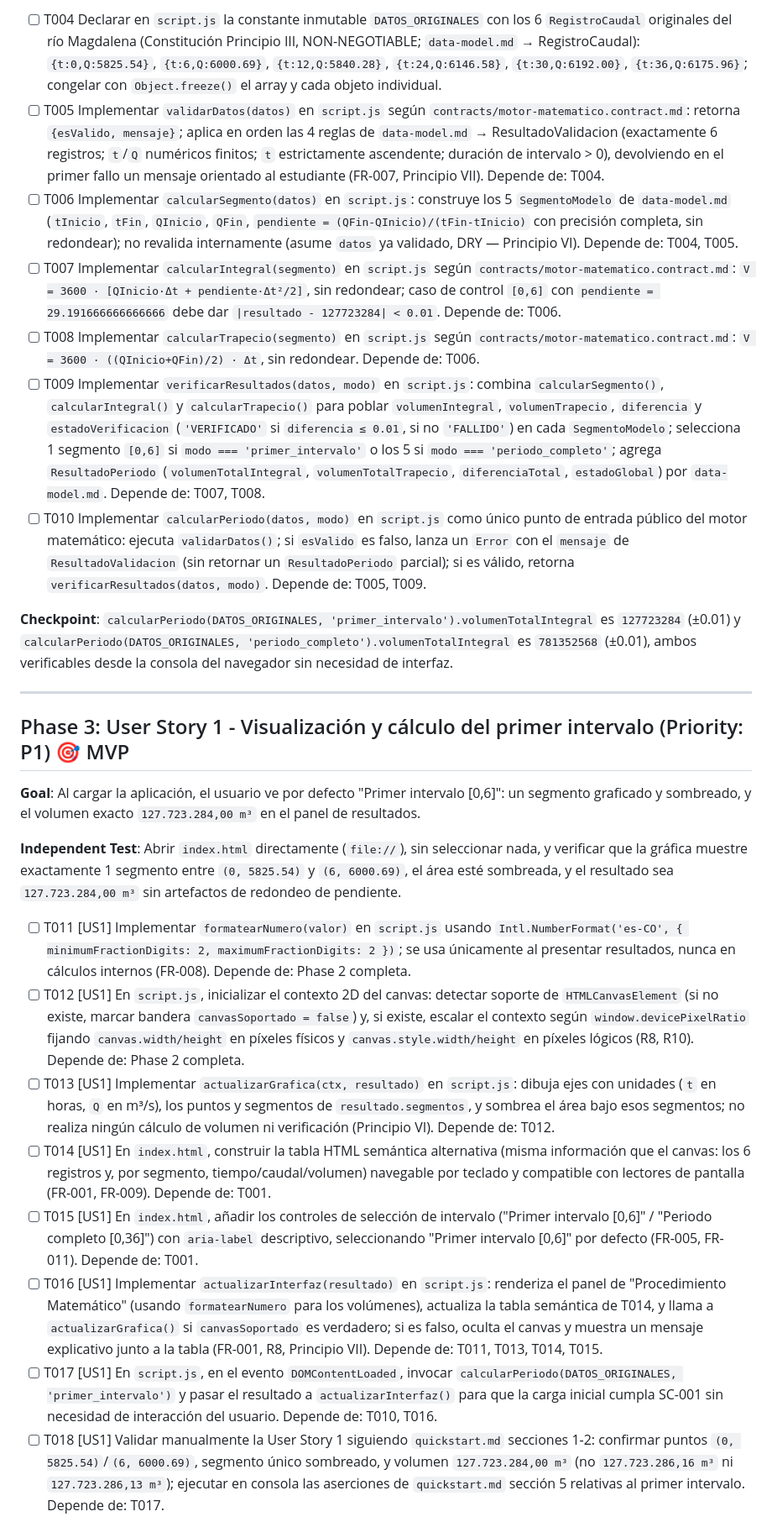
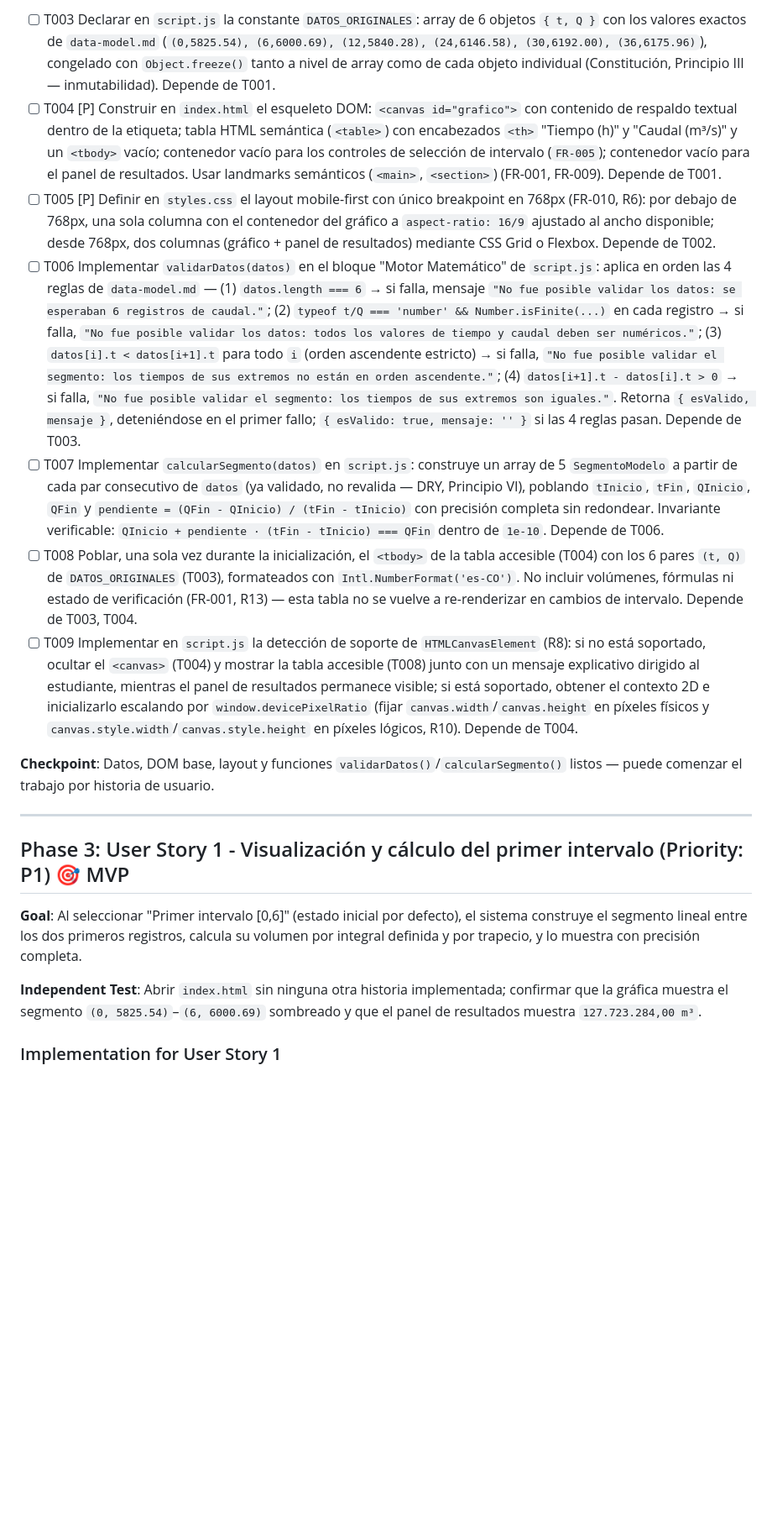
Before and after one commit to luiscabezasdev/simulador-hidrologico, a Markdown page: specs/001-simulador-caudal-volumen/tasks.md, the part around one of its changes. Shown at 84% size. GitHub-like rendering; blank space fills up the shorter version.

```diff
--- a/specs/001-simulador-caudal-volumen/tasks.md
+++ b/specs/001-simulador-caudal-volumen/tasks.md
@@ -45,28 +42,21 @@ Proyecto único de sitio estático, exactamente 3 archivos en la raíz del repos
 
-- [ ] T004 Declarar en `script.js` la constante inmutable `DATOS_ORIGINALES` con los 6 `RegistroCaudal` originales del río Magdalena (Constitución Principio III, NON-NEGOTIABLE; `data-model.md` → RegistroCaudal): `{t:0,Q:5825.54}`, `{t:6,Q:6000.69}`, `{t:12,Q:5840.28}`, `{t:24,Q:6146.58}`, `{t:30,Q:6192.00}`, `{t:36,Q:6175.96}`; congelar con `Object.freeze()` el array y cada objeto individual.
-- [ ] T005 Implementar `validarDatos(datos)` en `script.js` según `contracts/motor-matematico.contract.md`: retorna `{esValido, mensaje}`; aplica en orden las 4 reglas de `data-model.md` → ResultadoValidacion (exactamente 6 registros; `t`/`Q` numéricos finitos; `t` estrictamente ascendente; duración de intervalo > 0), devolviendo en el primer fallo un mensaje orientado al estudiante (FR-007, Principio VII). Depende de: T004.
-- [ ] T006 Implementar `calcularSegmento(datos)` en `script.js`: construye los 5 `SegmentoModelo` de `data-model.md` (`tInicio`, `tFin`, `QInicio`, `QFin`, `pendiente = (QFin-QInicio)/(tFin-tInicio)` con precisión completa, sin redondear); no revalida internamente (asume `datos` ya validado, DRY — Principio VI). Depende de: T004, T005.
-- [ ] T007 Implementar `calcularIntegral(segmento)` en `script.js` según `contracts/motor-matematico.contract.md`: `V = 3600 · [QInicio·Δt + pendiente·Δt²/2]`, sin redondear; caso de control `[0,6]` con `pendiente = 29.191666666666666` debe dar `|resultado - 127723284| < 0.01`. Depende de: T006.
-- [ ] T008 Implementar `calcularTrapecio(segmento)` en `script.js` según `contracts/motor-matematico.contract.md`: `V = 3600 · ((QInicio+QFin)/2) · Δt`, sin redondear. Depende de: T006.
-- [ ] T009 Implementar `verificarResultados(datos, modo)` en `script.js`: combina `calcularSegmento()`, `calcularIntegral()` y `calcularTrapecio()` para poblar `volumenIntegral`, `volumenTrapecio`, `diferencia` y `estadoVerificacion` (`'VERIFICADO'` si `diferencia ≤ 0.01`, si no `'FALLIDO'`) en cada `SegmentoModelo`; selecciona 1 segmento `[0,6]` si `modo === 'primer_intervalo'` o los 5 si `modo === 'periodo_completo'`; agrega `ResultadoPeriodo` (`volumenTotalIntegral`, `volumenTotalTrapecio`, `diferenciaTotal`, `estadoGlobal`) por `data-model.md`. Depende de: T007, T008.
-- [ ] T010 Implementar `calcularPeriodo(datos, modo)` en `script.js` como único punto de entrada público del motor matemático: ejecuta `validarDatos()`; si `esValido` es falso, lanza un `Error` con el `mensaje` de `ResultadoValidacion` (sin retornar un `ResultadoPeriodo` parcial); si es válido, retorna `verificarResultados(datos, modo)`. Depende de: T005, T009.
+- [ ] T003 Declarar en `script.js` la constante `DATOS_ORIGINALES`: array de 6 objetos `{ t, Q }` con los valores exactos de `data-model.md` (`(0,5825.54), (6,6000.69), (12,5840.28), (24,6146.58), (30,6192.00), (36,6175.96)`), congelado con `Object.freeze()` tanto a nivel de array como de cada objeto individual (Constitución, Principio III — inmutabilidad). Depende de T001.
+- [ ] T004 [P] Construir en `index.html` el esqueleto DOM: `<canvas id="grafico">` con contenido de respaldo textual dentro de la etiqueta; tabla HTML semántica (`<table>`) con encabezados `<th>` "Tiempo (h)" y "Caudal (m³/s)" y un `<tbody>` vacío; contenedor vacío para los controles de selección de intervalo (`FR-005`); contenedor vacío para el panel de resultados. Usar landmarks semánticos (`<main>`, `<section>`) (FR-001, FR-009). Depende de T001.
+- [ ] T005 [P] Definir en `styles.css` el layout mobile-first con único breakpoint en 768px (FR-010, R6): por debajo de 768px, una sola columna con el contenedor del gráfico a `aspect-ratio: 16/9` ajustado al ancho disponible; desde 768px, dos columnas (gráfico + panel de resultados) mediante CSS Grid o Flexbox. Depende de T002.
+- [ ] T006 Implementar `validarDatos(datos)` en el bloque "Motor Matemático" de `script.js`: aplica en orden las 4 reglas de `data-model.md` — (1) `datos.length === 6` → si falla, mensaje `"No fue posible validar los datos: se esperaban 6 registros de caudal."`; (2) `typeof t/Q === 'number' && Number.isFinite(...)` en cada registro → si falla, `"No fue posible validar los datos: todos los valores de tiempo y caudal deben ser numéricos."`; (3) `datos[i].t < datos[i+1].t` para todo `i` (orden ascendente estricto) → si falla, `"No fue posible validar el segmento: los tiempos de sus extremos no están en orden ascendente."`; (4) `datos[i+1].t - datos[i].t > 0` → si falla, `"No fue posible validar el segmento: los tiempos de sus extremos son iguales."`. Retorna `{ esValido, mensaje }`, deteniéndose en el primer fallo; `{ esValido: true, mensaje: '' }` si las 4 reglas pasan. Depende de T003.
+- [ ] T007 Implementar `calcularSegmento(datos)` en `script.js`: construye un array de 5 `SegmentoModelo` a partir de cada par consecutivo de `datos` (ya validado, no revalida — DRY, Principio VI), poblando `tInicio`, `tFin`, `QInicio`, `QFin` y `pendiente = (QFin - QInicio) / (tFin - tInicio)` con precisión completa sin redondear. Invariante verificable: `QInicio + pendiente · (tFin - tInicio) === QFin` dentro de `1e-10`. Depende de T006.
+- [ ] T008 Poblar, una sola vez durante la inicialización, el `<tbody>` de la tabla accesible (T004) con los 6 pares `(t, Q)` de `DATOS_ORIGINALES` (T003), formateados con `Intl.NumberFormat('es-CO')`. No incluir volúmenes, fórmulas ni estado de verificación (FR-001, R13) — esta tabla no se vuelve a re-renderizar en cambios de intervalo. Depende de T003, T004.
+- [ ] T009 Implementar en `script.js` la detección de soporte de `HTMLCanvasElement` (R8): si no está soportado, ocultar el `<canvas>` (T004) y mostrar la tabla accesible (T008) junto con un mensaje explicativo dirigido al estudiante, mientras el panel de resultados permanece visible; si está soportado, obtener el contexto 2D e inicializarlo escalando por `window.devicePixelRatio` (fijar `canvas.width`/`canvas.height` en píxeles físicos y `canvas.style.width`/`canvas.style.height` en píxeles lógicos, R10). Depende de T004.
 
-**Checkpoint**: `calcularPeriodo(DATOS_ORIGINALES, 'primer_intervalo').volumenTotalIntegral` es `127723284` (±0.01) y `calcularPeriodo(DATOS_ORIGINALES, 'periodo_completo').volumenTotalIntegral` es `781352568` (±0.01), ambos verificables desde la consola del navegador sin necesidad de interfaz.
+**Checkpoint**: Datos, DOM base, layout y funciones `validarDatos()`/`calcularSegmento()` listos — puede comenzar el trabajo por historia de usuario.
 
 ---
 
 ## Phase 3: User Story 1 - Visualización y cálculo del primer intervalo (Priority: P1) 🎯 MVP
 
-**Goal**: Al cargar la aplicación, el usuario ve por defecto "Primer intervalo [0,6]": un segmento graficado y sombreado, y el volumen exacto `127.723.284,00 m³` en el panel de resultados.
+**Goal**: Al seleccionar "Primer intervalo [0,6]" (estado inicial por defecto), el sistema construye el segmento lineal entre los dos primeros registros, calcula su volumen por integral definida y por trapecio, y lo muestra con precisión completa.
 
-**Independent Test**: Abrir `index.html` directamente (`file://`), sin seleccionar nada, y verificar que la gráfica muestre exactamente 1 segmento entre `(0, 5825.54)` y `(6, 6000.69)`, el área esté sombreada, y el resultado sea `127.723.284,00 m³` sin artefactos de redondeo de pendiente.
+**Independent Test**: Abrir `index.html` sin ninguna otra historia implementada; confirmar que la gráfica muestra el segmento `(0, 5825.54)`–`(6, 6000.69)` sombreado y que el panel de resultados muestra `127.723.284,00 m³`.
 
-- [ ] T011 [US1] Implementar `formatearNumero(valor)` en `script.js` usando `Intl.NumberFormat('es-CO', { minimumFractionDigits: 2, maximumFractionDigits: 2 })`; se usa únicamente al presentar resultados, nunca en cálculos internos (FR-008). Depende de: Phase 2 completa.
-- [ ] T012 [US1] En `script.js`, inicializar el contexto 2D del canvas: detectar soporte de `HTMLCanvasElement` (si no existe, marcar bandera `canvasSoportado = false`) y, si existe, escalar el contexto según `window.devicePixelRatio` fijando `canvas.width/height` en píxeles físicos y `canvas.style.width/height` en píxeles lógicos (R8, R10). Depende de: Phase 2 completa.
-- [ ] T013 [US1] Implementar `actualizarGrafica(ctx, resultado)` en `script.js`: dibuja ejes con unidades (`t` en horas, `Q` en m³/s), los puntos y segmentos de `resultado.segmentos`, y sombrea el área bajo esos segmentos; no realiza ningún cálculo de volumen ni verificación (Principio VI). Depende de: T012.
-- [ ] T014 [US1] En `index.html`, construir la tabla HTML semántica alternativa (misma información que el canvas: los 6 registros y, por segmento, tiempo/caudal/volumen) navegable por teclado y compatible con lectores de pantalla (FR-001, FR-009). Depende de: T001.
-- [ ] T015 [US1] En `index.html`, añadir los controles de selección de intervalo ("Primer intervalo [0,6]" / "Periodo completo [0,36]") con `aria-label` descriptivo, seleccionando "Primer intervalo [0,6]" por defecto (FR-005, FR-011). Depende de: T001.
-- [ ] T016 [US1] Implementar `actualizarInterfaz(resultado)` en `script.js`: renderiza el panel de "Procedimiento Matemático" (usando `formatearNumero` para los volúmenes), actualiza la tabla semántica de T014, y llama a `actualizarGrafica()` si `canvasSoportado` es verdadero; si es falso, oculta el canvas y muestra un mensaje explicativo junto a la tabla (FR-001, R8, Principio VII). Depende de: T011, T013, T014, T015.
-- [ ] T017 [US1] En `script.js`, en el evento `DOMContentLoaded`, invocar `calcularPeriodo(DATOS_ORIGINALES, 'primer_intervalo')` y pasar el resultado a `actualizarInterfaz()` para que la carga inicial cumpla SC-001 sin necesidad de interacción del usuario. Depende de: T010, T016.
-- [ ] T018 [US1] Validar manualmente la User Story 1 siguiendo `quickstart.md` secciones 1-2: confirmar puntos `(0, 5825.54)`/`(6, 6000.69)`, segmento único sombreado, y volumen `127.723.284,00 m³` (no `127.723.286,16 m³` ni `127.723.286,13 m³`); ejecutar en consola las aserciones de `quickstart.md` sección 5 relativas al primer intervalo. Depende de: T017.
+### Implementation for User Story 1
 
```
Also changed, not shown: other parts of specs/001-simulador-caudal-volumen/tasks.md (+88 -77 lines).
